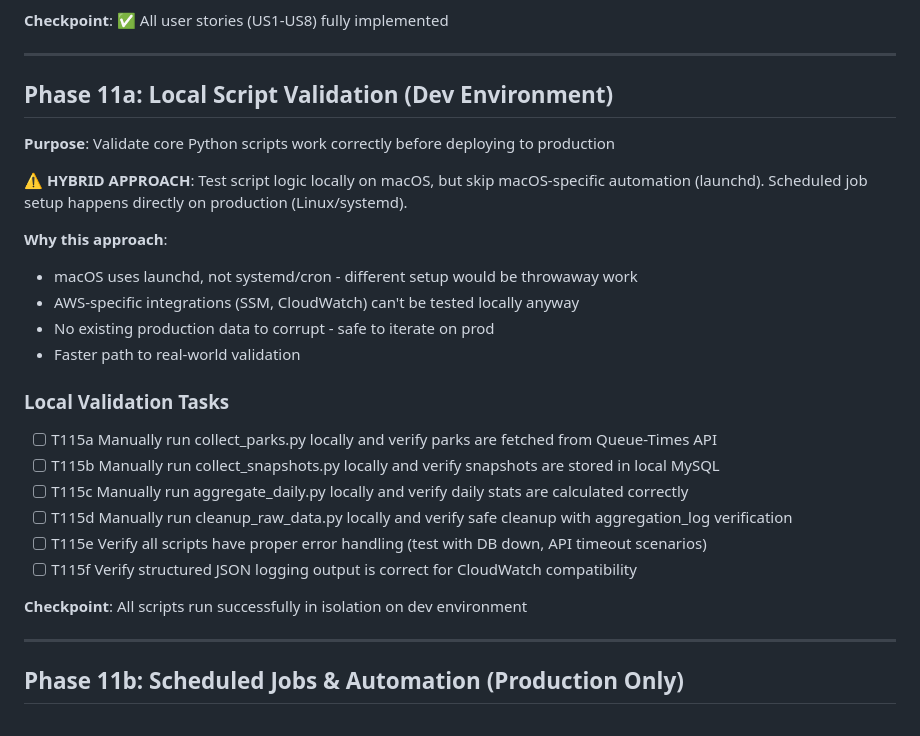
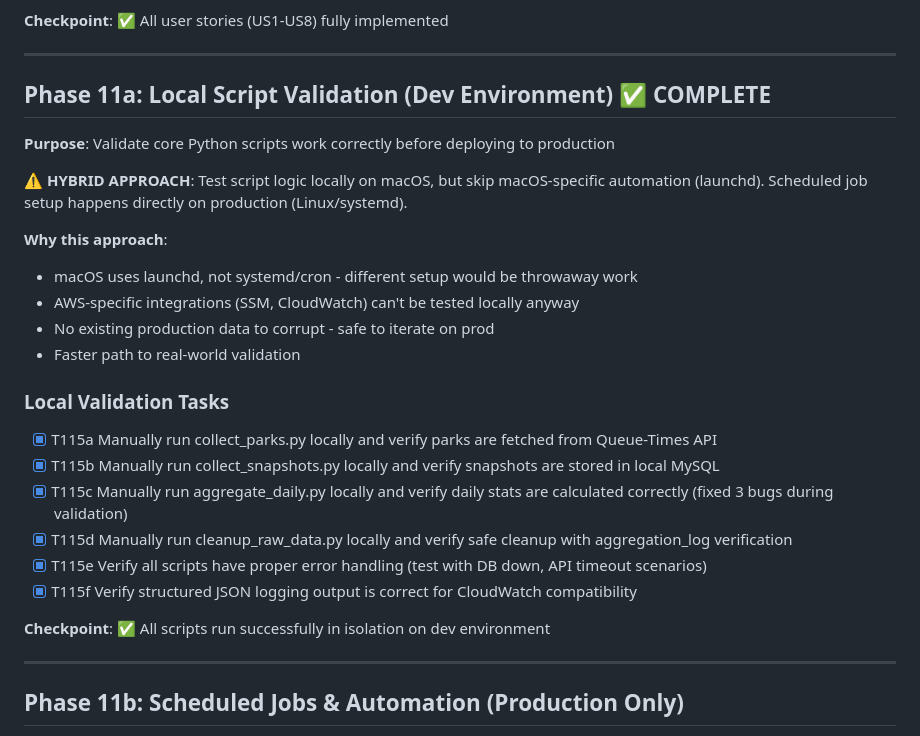
Before and after one commit to czei/themeparkhallofshame, a Markdown page: specs/001-theme-park-tracker/tasks.md, the part around the change. GitHub-like rendering.

Commit message:
Mark Phase 11a (Local Script Validation) as complete
All scripts validated locally:
- collect_parks.py: Fetches parks from Queue-Times API ✓
- collect_snapshots.py: Stores snapshots in MySQL ✓
- aggregate_daily.py: Calculates daily stats ✓ (fixed 3 bugs)
- cleanup_raw_data.py: Safe cleanup with aggregation verification ✓
- Error handling: DB failures logged properly ✓
- JSON logging: CloudWatch-compatible format ✓

Ready to proceed with Phase 13 (Deployment) then Phase 11b (Production Jobs).

🤖 Generated with [Claude Code](https://claude.com/claude-code)

Co-Authored-By: Claude <noreply@anthropic.com>

```diff
--- a/specs/001-theme-park-tracker/tasks.md
+++ b/specs/001-theme-park-tracker/tasks.md
@@ -300,7 +300,7 @@ Based on plan.md project structure:
 
 ---
 
-## Phase 11a: Local Script Validation (Dev Environment)
+## Phase 11a: Local Script Validation (Dev Environment) ✅ COMPLETE
 
 **Purpose**: Validate core Python scripts work correctly before deploying to production
 
@@ -314,14 +314,14 @@ Based on plan.md project structure:
 
 ### Local Validation Tasks
 
-- [ ] T115a Manually run collect_parks.py locally and verify parks are fetched from Queue-Times API
-- [ ] T115b Manually run collect_snapshots.py locally and verify snapshots are stored in local MySQL
-- [ ] T115c Manually run aggregate_daily.py locally and verify daily stats are calculated correctly
-- [ ] T115d Manually run cleanup_raw_data.py locally and verify safe cleanup with aggregation_log verification
-- [ ] T115e Verify all scripts have proper error handling (test with DB down, API timeout scenarios)
-- [ ] T115f Verify structured JSON logging output is correct for CloudWatch compatibility
+- [x] T115a Manually run collect_parks.py locally and verify parks are fetched from Queue-Times API
+- [x] T115b Manually run collect_snapshots.py locally and verify snapshots are stored in local MySQL
+- [x] T115c Manually run aggregate_daily.py locally and verify daily stats are calculated correctly (fixed 3 bugs during validation)
+- [x] T115d Manually run cleanup_raw_data.py locally and verify safe cleanup with aggregation_log verification
+- [x] T115e Verify all scripts have proper error handling (test with DB down, API timeout scenarios)
+- [x] T115f Verify structured JSON logging output is correct for CloudWatch compatibility
 
-**Checkpoint**: All scripts run successfully in isolation on dev environment
+**Checkpoint**: ✅ All scripts run successfully in isolation on dev environment
 
 ---
 
```
